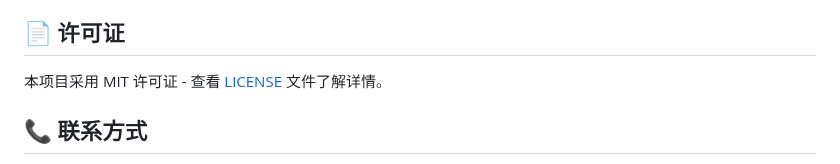
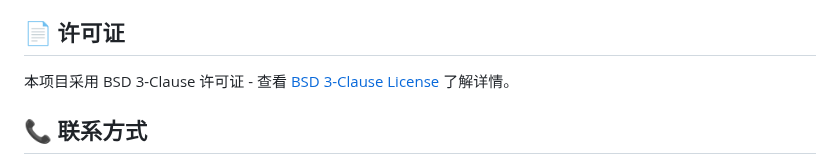
Before and after one commit to yaowangm/blogn2, a Markdown page: README.md, the part around the change. Rendered like a GitHub page.

Commit message:
更新项目许可证为BSD 3-Clause
- 将README.md中的许可证信息从MIT更新为BSD 3-Clause
- 添加指向官方BSD 3-Clause许可证页面的链接
- 移除本地LICENSE文件，使用在线许可证链接

```diff
--- a/README.md
+++ b/README.md
@@ -260,7 +260,7 @@ BlogN2实现了完整的缓存系统：
 
 ## 📄 许可证
 
-本项目采用 MIT 许可证 - 查看 [LICENSE](LICENSE) 文件了解详情。
+本项目采用 BSD 3-Clause 许可证 - 查看 [BSD 3-Clause License](https://opensource.org/licenses/BSD-3-Clause) 了解详情。
 
 ## 📞 联系方式
 
```
